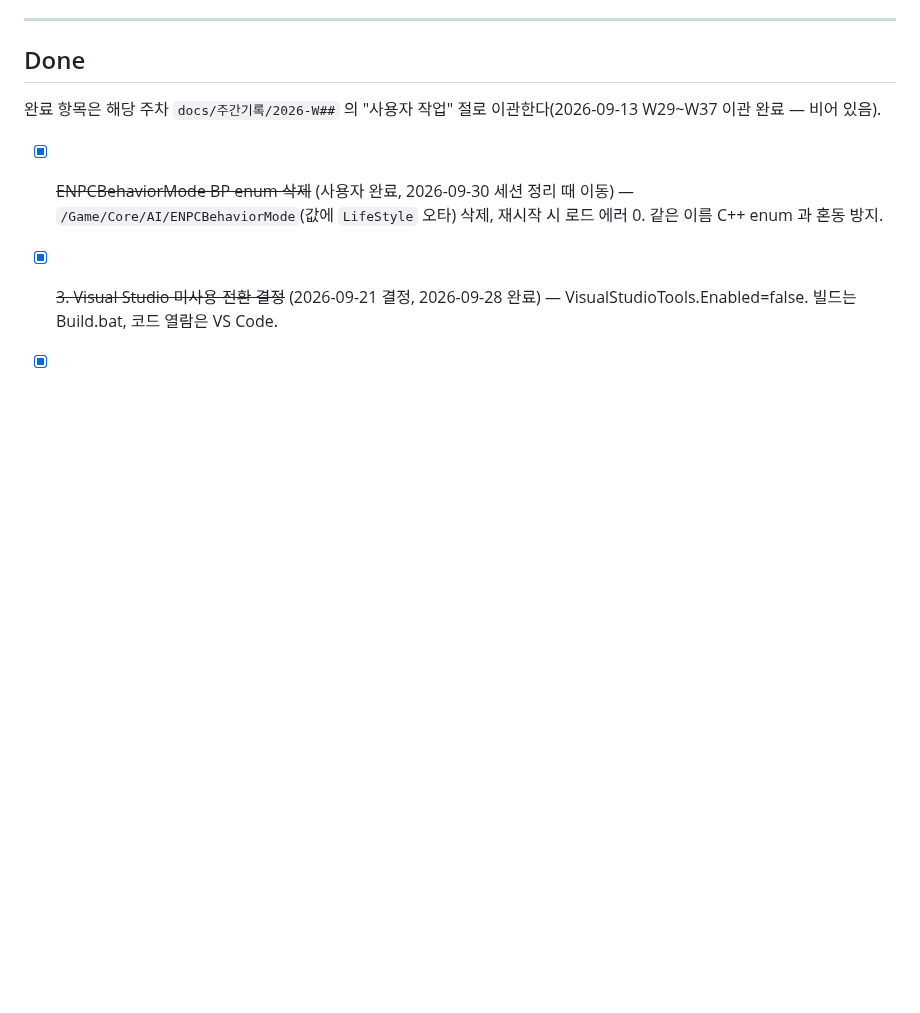
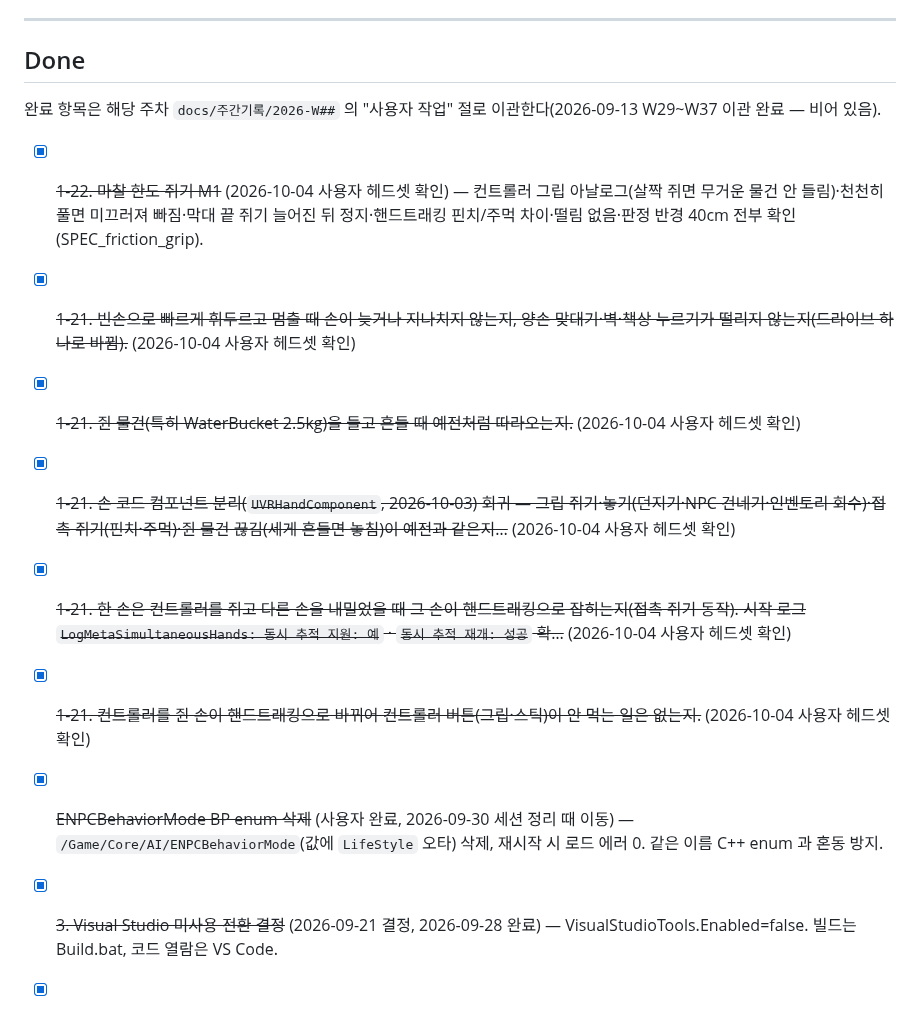
Before and after one commit to jukanmi/UE5-MCP-VR-Orchestrator, a Markdown page: docs/DoList.md, the part around one of its changes. Drawn GitHub-style; blank space fills up the shorter version.

```diff
--- a/docs/DoList.md
+++ b/docs/DoList.md
@@ -95,6 +82,12 @@
 
 완료 항목은 해당 주차 `docs/주간기록/2026-W##` 의 "사용자 작업" 절로 이관한다(2026-09-13 W29~W37 이관 완료 — 비어 있음).
 
+- [X] ~~1-22. 마찰 한도 쥐기 M1~~ (2026-10-04 사용자 헤드셋 확인) — 컨트롤러 그립 아날로그(살짝 쥐면 무거운 물건 안 들림)·천천히 풀면 미끄러져 빠짐·막대 끝 쥐기 늘어진 뒤 정지·핸드트래킹 핀치/주먹 차이·떨림 없음·판정 반경 40cm 전부 확인(SPEC_friction_grip).
+- [X] ~~1-21. 빈손으로 빠르게 휘두르고 멈출 때 손이 늦거나 지나치지 않는지, 양손 맞대기·벽·책상 누르기가 떨리지 않는지(드라이브 하나로 바뀜).~~ (2026-10-04 사용자 헤드셋 확인)
+- [X] ~~1-21. 쥔 물건(특히 WaterBucket 2.5kg)을 들고 흔들 때 예전처럼 따라오는지.~~ (2026-10-04 사용자 헤드셋 확인)
+- [X] ~~1-21. 손 코드 컴포넌트 분리(`UVRHandComponent`, 2026-10-03) 회귀 — 그립 쥐기·놓기(던지기·NPC 건네기·인벤토리 회수)·접촉 쥐기(핀치·주먹)·쥔 물건 끊김(세게 흔들면 놓침)이 예전과 같은지…~~ (2026-10-04 사용자 헤드셋 확인)
+- [X] ~~1-21. 한 손은 컨트롤러를 쥐고 다른 손을 내밀었을 때 그 손이 핸드트래킹으로 잡히는지(접촉 쥐기 동작). 시작 로그 `LogMetaSimultaneousHands: 동시 추적 지원: 예` · `동시 추적 재개: 성공` 확…~~ (2026-10-04 사용자 헤드셋 확인)
+- [X] ~~1-21. 컨트롤러를 쥔 손이 핸드트래킹으로 바뀌어 컨트롤러 버튼(그립·스틱)이 안 먹는 일은 없는지.~~ (2026-10-04 사용자 헤드셋 확인)
 - [X] ~~ENPCBehaviorMode BP enum 삭제~~ (사용자 완료, 2026-09-30 세션 정리 때 이동) — `/Game/Core/AI/ENPCBehaviorMode`(값에 `LifeStyle` 오타) 삭제, 재시작 시 로드 에러 0. 같은 이름 C++ enum 과 혼동 방지.
 - [X] ~~3. Visual Studio 미사용 전환 결정~~ (2026-09-21 결정, 2026-09-28 완료) — VisualStudioTools.Enabled=false. 빌드는 Build.bat, 코드 열람은 VS Code.
 - [X] ~~3. 로드맵 스펙 ↔ 구현 정렬 결정~~ (2026-09-27 사용자 결정) — 코드는 유지, `SPEC_story_progression_roadmap.md` 를 실제 구현(플래그명 `forest_raiders_cleared`/`wraiths_purified`, HP 240~600, 스포너 주기, `WBP_PlayerHUD` 연동)에 맞춰 최신화 후 `docs/done/` 이관.
```
Also changed, not shown: other parts of docs/DoList.md (+1 -14 lines), docs/memo.md (+2 -3 lines).
